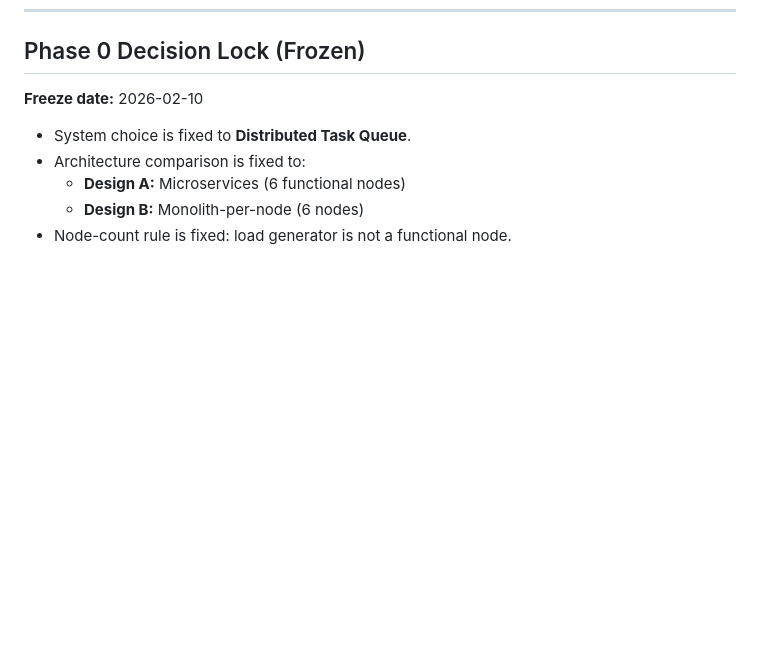
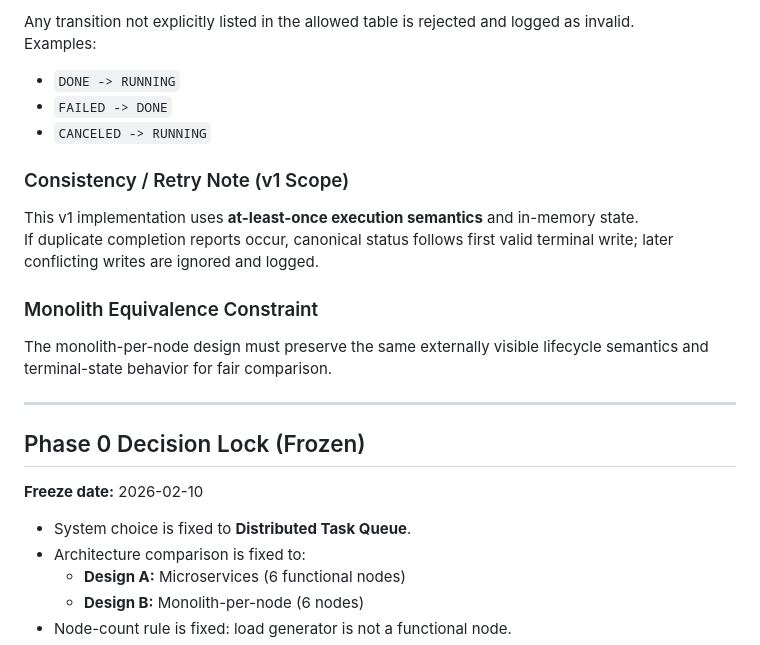
Before and after one commit to Mojo4Sho1/CSCE5306_Project2_distributed-task-queue, a Markdown page: README.md, the part around one of its changes. Drawn GitHub-style; blank space fills up the shorter version.

Commit message:
added info regarding job lifecycle and state machine

```diff
--- a/README.md
+++ b/README.md
@@ -135,3 +185,20 @@ This project uses a single-owner model: each data domain has one primary owner s
+Any transition not explicitly listed in the allowed table is rejected and logged as invalid.
+Examples:
+- `DONE -> RUNNING`
+- `FAILED -> DONE`
+- `CANCELED -> RUNNING`
+
+### Consistency / Retry Note (v1 Scope)
+
+This v1 implementation uses **at-least-once execution semantics** and in-memory state.
+If duplicate completion reports occur, canonical status follows first valid terminal write; later conflicting writes are ignored and logged.
+
+### Monolith Equivalence Constraint
+
+The monolith-per-node design must preserve the same externally visible lifecycle semantics and terminal-state behavior for fair comparison.
+
+---
+
 ## Phase 0 Decision Lock (Frozen)
 
 **Freeze date:** 2026-02-10
```
Also changed, not shown: other parts of README.md (+50 -0 lines).
